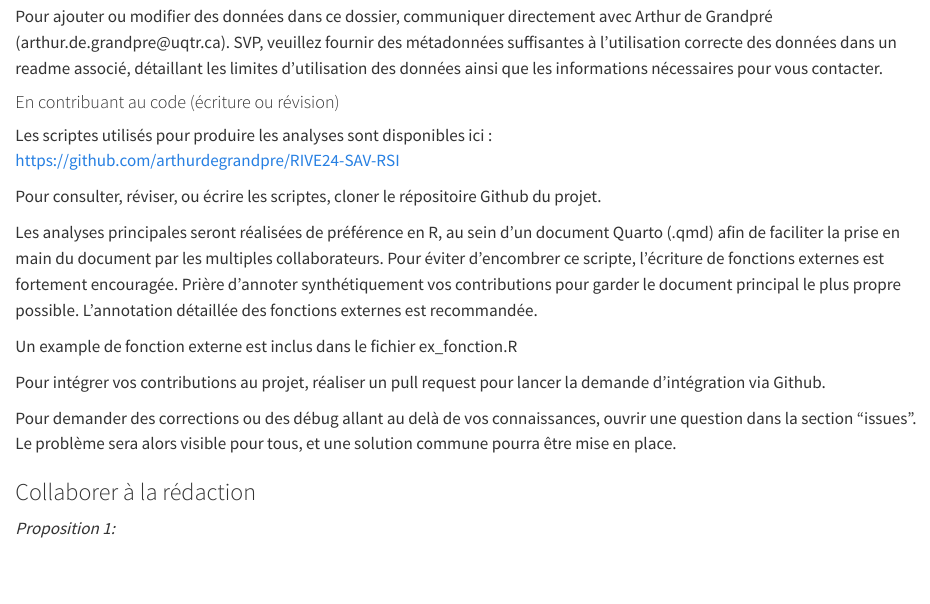
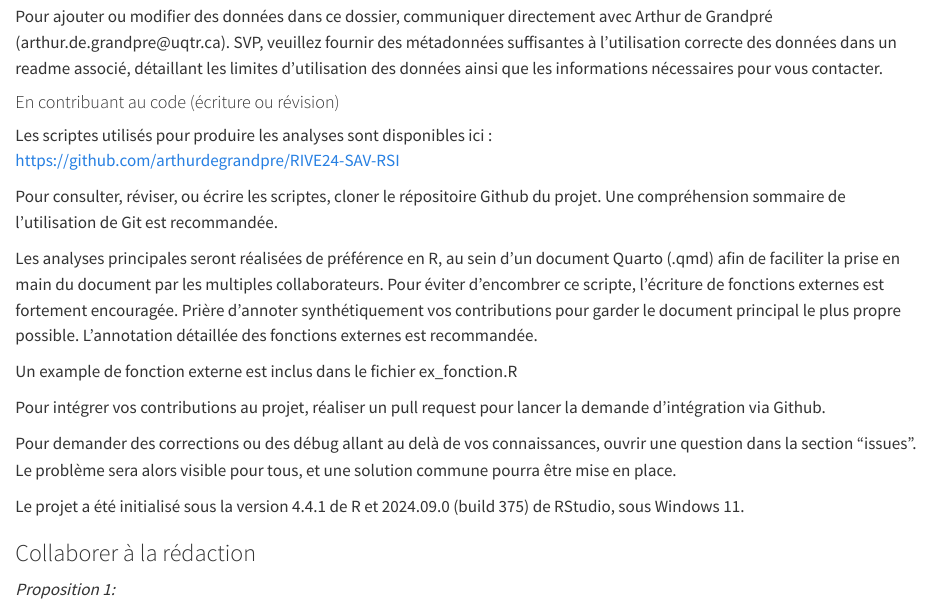
Before and after one commit to arthurdegrandpre/RIVE24-SAV, a Quarto document (contribution.qmd): the page in a window 1100 px wide, from 330 px down. Rendered offline with R 4.5, knitr and Pandoc in place of Quarto, with nearby package versions.

Commit message:
Ajout de recommandations vis a vis Git et infos version R

```diff
--- a/contribution.qmd
+++ b/contribution.qmd
@@ -21,7 +21,7 @@ Pour ajouter ou modifier des données dans ce dossier, communiquer directement a
 Les scriptes utilisés pour produire les analyses sont disponibles ici :\
 <https://github.com/arthurdegrandpre/RIVE24-SAV-RSI>
 
-Pour consulter, réviser, ou écrire les scriptes, cloner le répositoire Github du projet.
+Pour consulter, réviser, ou écrire les scriptes, cloner le répositoire Github du projet. Une compréhension sommaire de l'utilisation de Git est recommandée.
 
 Les analyses principales seront réalisées de préférence en R, au sein d'un document Quarto (.qmd) afin de faciliter la prise en main du document par les multiples collaborateurs. Pour éviter d'encombrer ce scripte, l'écriture de fonctions externes est fortement encouragée. Prière d'annoter synthétiquement vos contributions pour garder le document principal le plus propre possible. L'annotation détaillée des fonctions externes est recommandée.
 
@@ -30,6 +30,8 @@ Un example de fonction externe est inclus dans le fichier ex_fonction.R
 Pour intégrer vos contributions au projet, réaliser un pull request pour lancer la demande d'intégration via Github.
 
 Pour demander des corrections ou des débug allant au delà de vos connaissances, ouvrir une question dans la section "issues". Le problème sera alors visible pour tous, et une solution commune pourra être mise en place.
+
+Le projet a été initialisé sous la version 4.4.1 de R et 2024.09.0 (build 375) de RStudio, sous Windows 11.
 
 ### Collaborer à la rédaction
 
```
Also changed, not shown: planification.qmd (+1 -0 lines).
